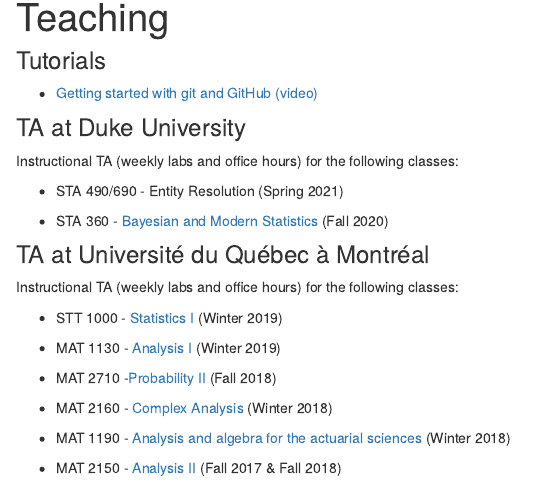
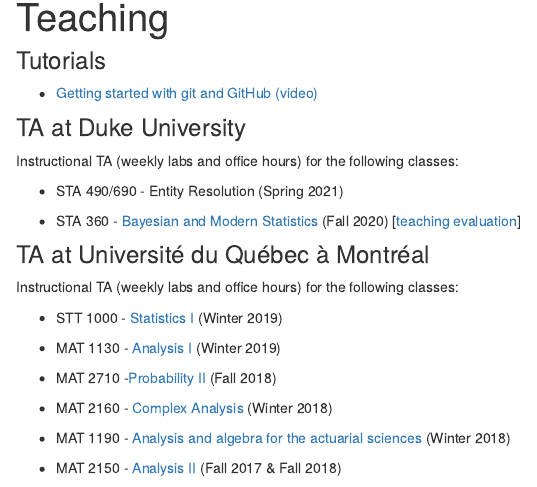
Before and after one commit to OlivierBinette/olivierbinette.github.io, an R Markdown document (teaching.Rmd): the page in a window 1100 px wide, from 90 px down. Rendered offline with R 4.5, knitr and Pandoc, with nearby package versions; drawn as R Markdown's standard HTML page in place of the format the file asks for.

Commit message:
Add TA evals

```diff
--- a/teaching.Rmd
+++ b/teaching.Rmd
@@ -15,7 +15,7 @@
 
 - STA 490/690 - Entity Resolution (Spring 2021)
 
-- STA 360 - [Bayesian and Modern Statistics](https://github.com/resteorts/modern-bayes) (Fall 2020)
+- STA 360 - [Bayesian and Modern Statistics](https://github.com/resteorts/modern-bayes) (Fall 2020) [[teaching evaluation](media/teaching-evaluations/Binette_Olivier_STA360_FA20_Steorts.pdf)]
 
 ### TA at Université du Québec à Montréal
 
```
Also changed, not shown: docs/search.json, 2 other files.
